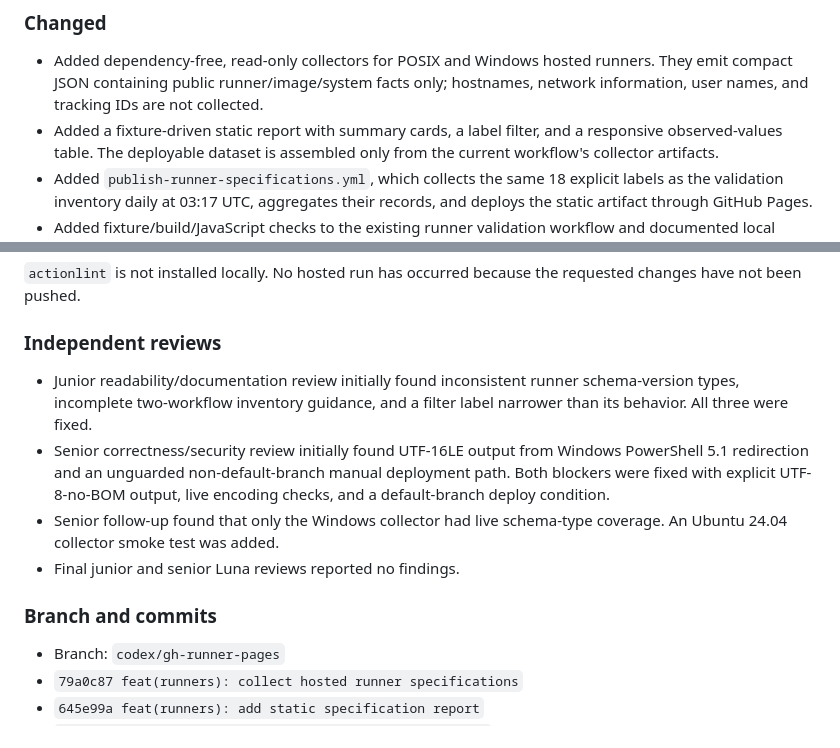
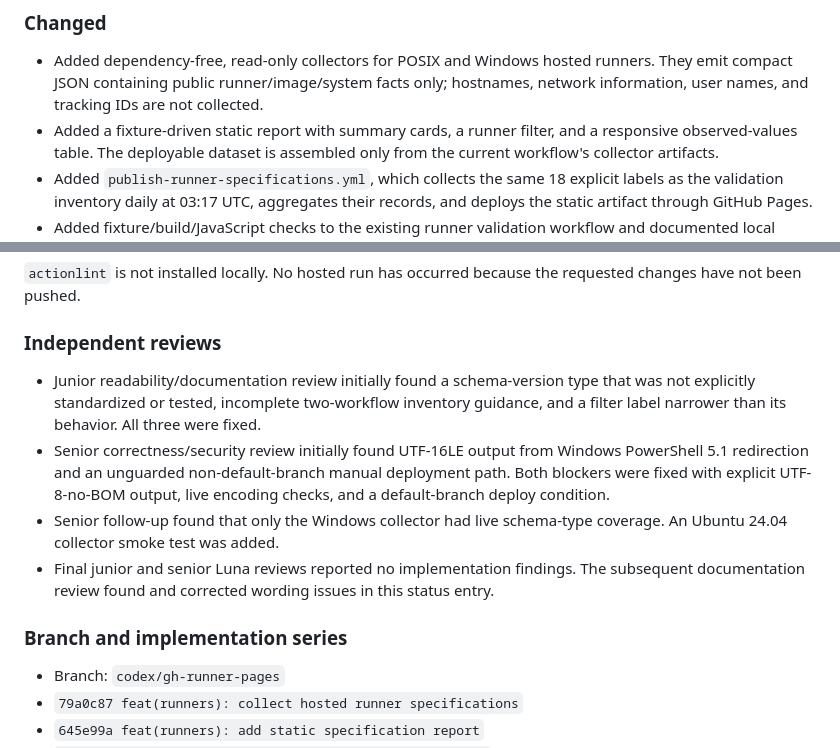
Before and after one commit to zieglerziga/linux-swiss-army-knife, a Markdown page: .codex/status.md, 2 parts joined by grey strips. Drawn GitHub-style.

Commit message:
docs(status): clarify review record

```diff
--- a/.codex/status.md
+++ b/.codex/status.md
@@ -160,7 +160,7 @@ and wait for all 18 jobs on that exact commit before claiming CI success.
   runners. They emit compact JSON containing public runner/image/system facts
   only; hostnames, network information, user names, and tracking IDs are not
   collected.
-- Added a fixture-driven static report with summary cards, a label filter, and
+- Added a fixture-driven static report with summary cards, a runner filter, and
   a responsive observed-values table. The deployable dataset is assembled only
   from the current workflow's collector artifacts.
 - Added `publish-runner-specifications.yml`, which collects the same 18
@@ -194,18 +194,21 @@ requested changes have not been pushed.
 
 ### Independent reviews
 
-- Junior readability/documentation review initially found inconsistent runner
-  schema-version types, incomplete two-workflow inventory guidance, and a
-  filter label narrower than its behavior. All three were fixed.
+- Junior readability/documentation review initially found a schema-version type
+  that was not explicitly standardized or tested, incomplete two-workflow
+  inventory guidance, and a filter label narrower than its behavior. All three
+  were fixed.
 - Senior correctness/security review initially found UTF-16LE output from
   Windows PowerShell 5.1 redirection and an unguarded non-default-branch manual
   deployment path. Both blockers were fixed with explicit UTF-8-no-BOM output,
   live encoding checks, and a default-branch deploy condition.
 - Senior follow-up found that only the Windows collector had live schema-type
   coverage. An Ubuntu 24.04 collector smoke test was added.
-- Final junior and senior Luna reviews reported no findings.
+- Final junior and senior Luna reviews reported no implementation findings.
+  The subsequent documentation review found and corrected wording issues in
+  this status entry.
 
-### Branch and commits
+### Branch and implementation series
 
 - Branch: `codex/gh-runner-pages`
 - `79a0c87 feat(runners): collect hosted runner specifications`
```
